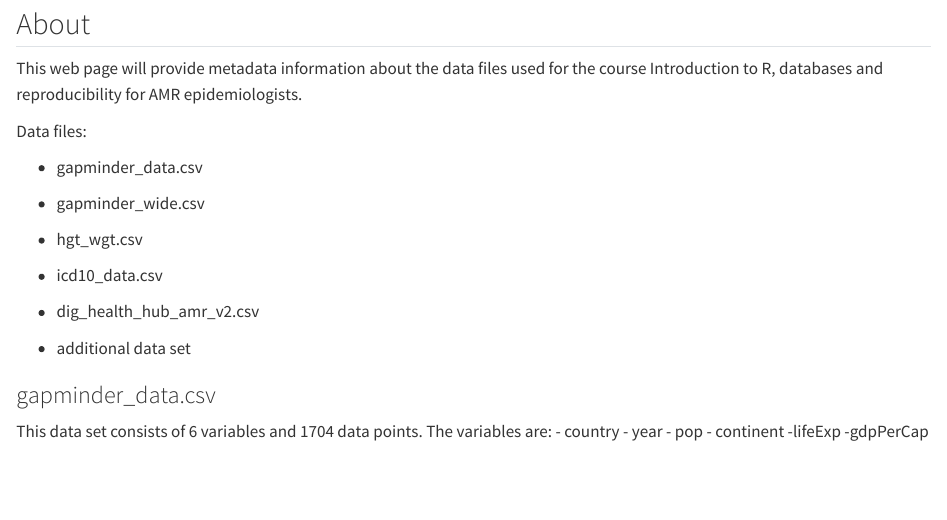
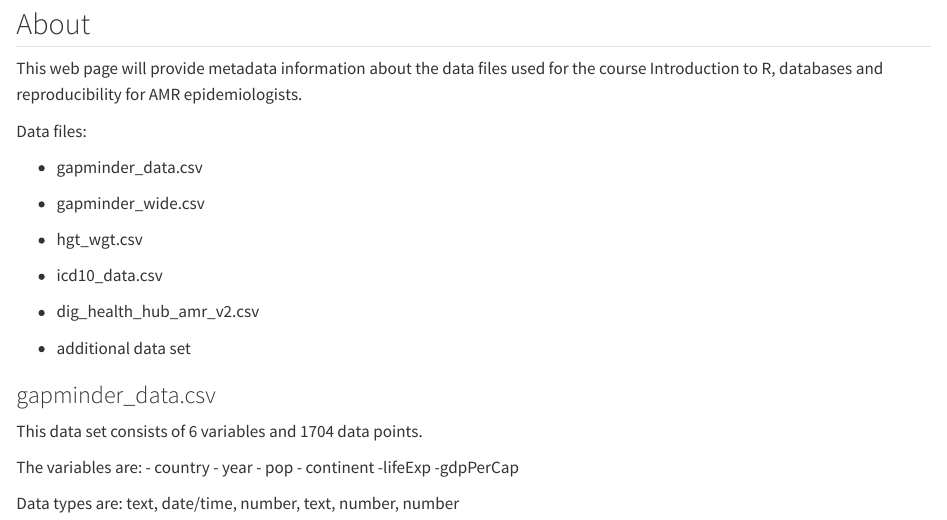
Before and after one commit to quirksahern/amr-data-dictionary, a Quarto document (index.qmd): the page in a window 1100 px wide, from 80 px down. Rendered offline with R 4.5, knitr and Pandoc in place of Quarto, with nearby package versions.

Commit message:
add data types

```diff
--- a/index.qmd
+++ b/index.qmd
@@ -1,10 +1,15 @@
 ---
 title: "amr-data-dictionary"
+editor:
+  markdown:
+    wrap: 72
 ---
 
 ## About
 
-This web page will provide metadata information about the data files used for the course Introduction to R, databases and reproducibility for AMR epidemiologists.
+This web page will provide metadata information about the data files
+used for the course Introduction to R, databases and reproducibility for
+AMR epidemiologists.
 
 Data files:
 
@@ -23,10 +28,8 @@ Data files:
 ### gapminder_data.csv
 
 This data set consists of 6 variables and 1704 data points.
-The variables are:
-- country
-- year
-- pop
-- continent
--lifeExp
+
+The variables are: - country - year - pop - continent -lifeExp
 -gdpPerCap
+
+Data types are: text, date/time, number, text, number, number
```
